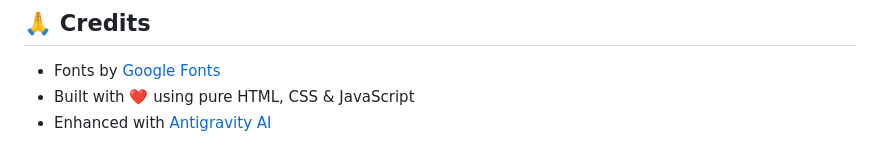
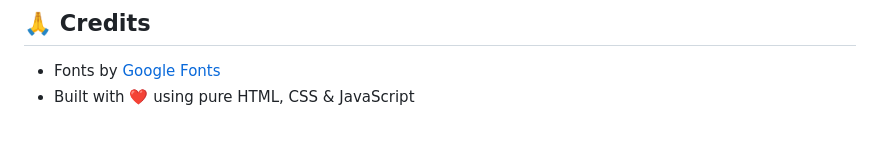
Before and after one commit to anirban8007/interview-gpt, a Markdown page: README.md, the part around the change. Drawn GitHub-style.

```diff
--- a/README.md
+++ b/README.md
@@ -153,4 +153,3 @@ Feel free to use this template for your own projects!
 
 - Fonts by [Google Fonts](https://fonts.google.com)
 - Built with ❤️ using pure HTML, CSS & JavaScript
-- Enhanced with [Antigravity AI](https://antigravity.dev)
```
